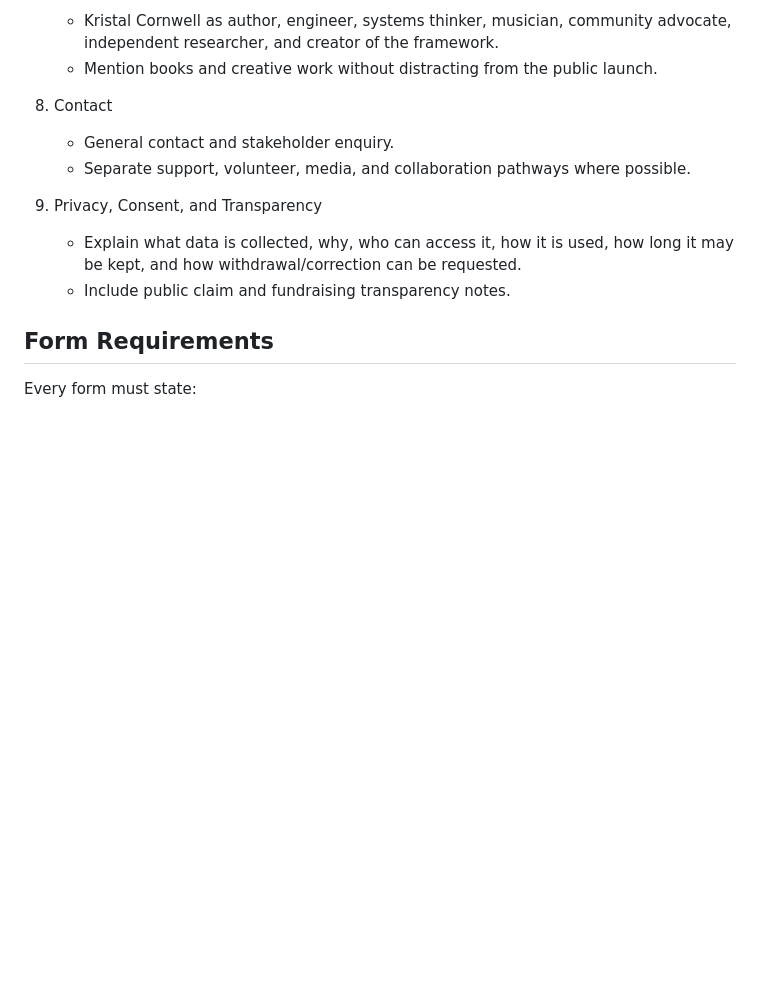
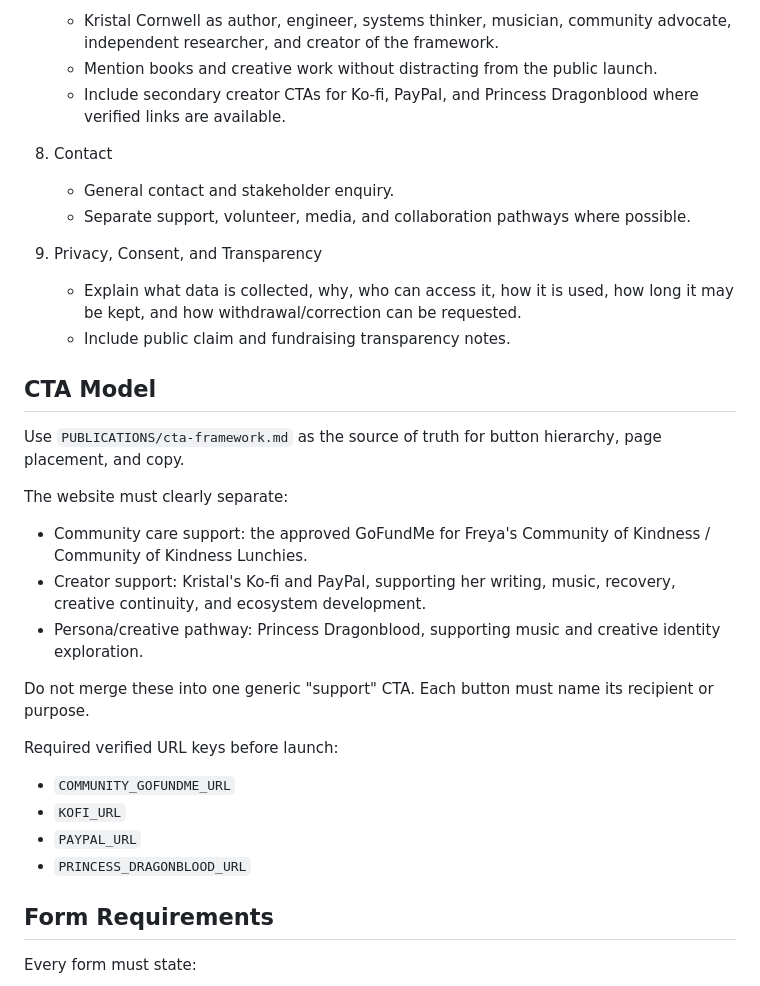
Before and after one commit to DragonbloodPRINCESS/Omnistrux, a Markdown page: ARCHITECTURE/website-v1.md, the part around the change. Drawn GitHub-style; blank space fills up the shorter version.

Commit message:
Add CTA placement guidance to website handoff

```diff
--- a/ARCHITECTURE/website-v1.md
+++ b/ARCHITECTURE/website-v1.md
@@ -49,6 +49,7 @@ Use a static, content-first stack:
 7. About / Author
    - Kristal Cornwell as author, engineer, systems thinker, musician, community advocate, independent researcher, and creator of the framework.
    - Mention books and creative work without distracting from the public launch.
+   - Include secondary creator CTAs for Ko-fi, PayPal, and Princess Dragonblood where verified links are available.
 
 8. Contact
    - General contact and stakeholder enquiry.
@@ -57,6 +58,25 @@ Use a static, content-first stack:
 9. Privacy, Consent, and Transparency
    - Explain what data is collected, why, who can access it, how it is used, how long it may be kept, and how withdrawal/correction can be requested.
    - Include public claim and fundraising transparency notes.
+
+## CTA Model
+
+Use `PUBLICATIONS/cta-framework.md` as the source of truth for button hierarchy, page placement, and copy.
+
+The website must clearly separate:
+
+- Community care support: the approved GoFundMe for Freya's Community of Kindness / Community of Kindness Lunchies.
+- Creator support: Kristal's Ko-fi and PayPal, supporting her writing, music, recovery, creative continuity, and ecosystem development.
+- Persona/creative pathway: Princess Dragonblood, supporting music and creative identity exploration.
+
+Do not merge these into one generic "support" CTA. Each button must name its recipient or purpose.
+
+Required verified URL keys before launch:
+
+- `COMMUNITY_GOFUNDME_URL`
+- `KOFI_URL`
+- `PAYPAL_URL`
+- `PRINCESS_DRAGONBLOOD_URL`
 
 ## Form Requirements
 
```
